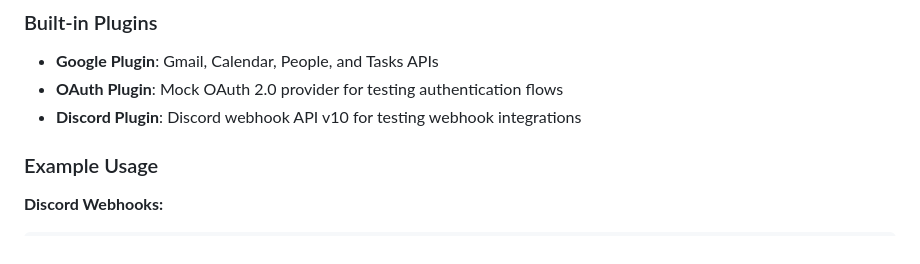
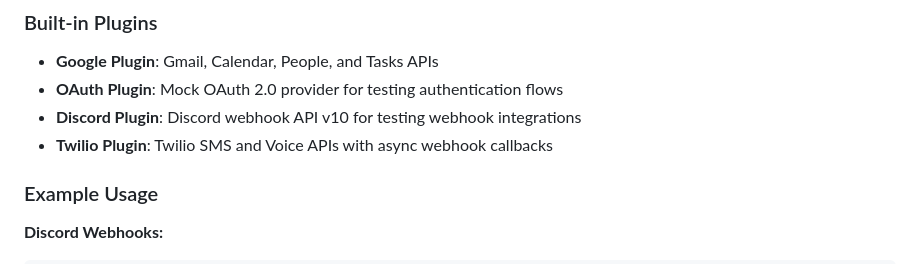
Before and after one commit to 2389-research/ish, a Markdown page: README.md, the part around the change. GitHub-like rendering.

```diff
--- a/README.md
+++ b/README.md
@@ -92,6 +92,7 @@ ISH uses a **plugin architecture** where each API is implemented as a plugin. Th
 - **Google Plugin**: Gmail, Calendar, People, and Tasks APIs
 - **OAuth Plugin**: Mock OAuth 2.0 provider for testing authentication flows
 - **Discord Plugin**: Discord webhook API v10 for testing webhook integrations
+- **Twilio Plugin**: Twilio SMS and Voice APIs with async webhook callbacks
 
 ### Example Usage
 
```
Also changed, not shown: plugins/twilio/README.md (added, +97 -0 lines).
